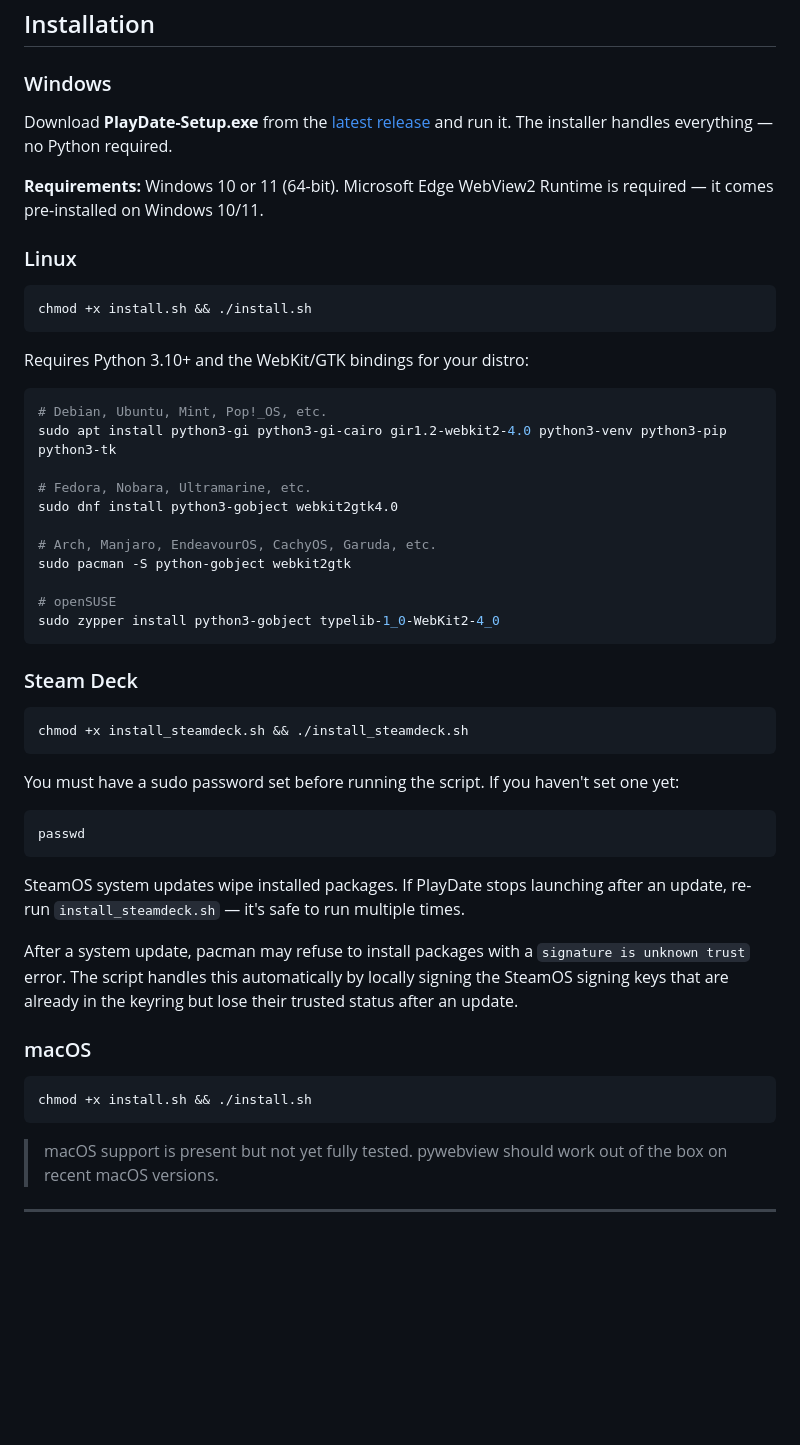
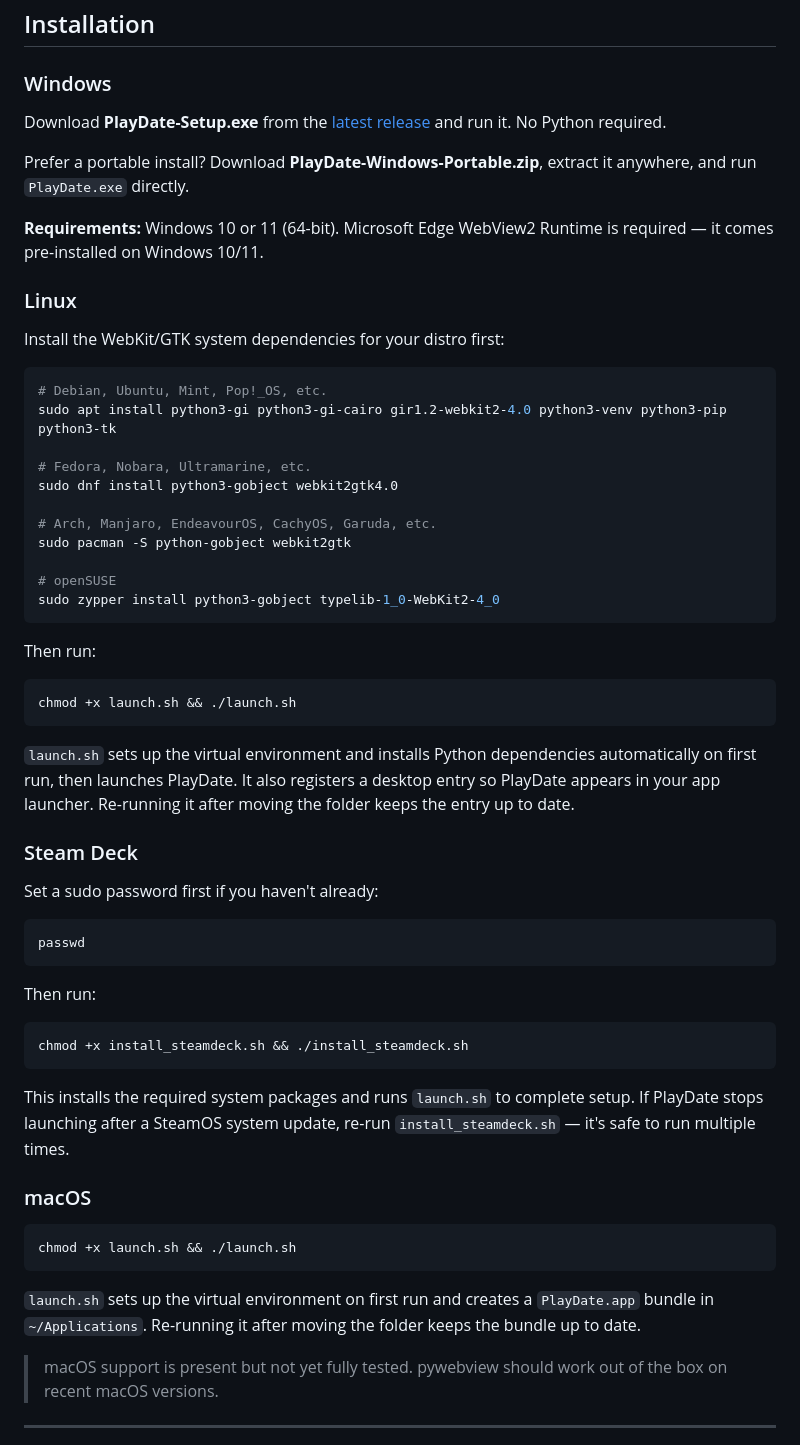
Before and after one commit to RobbyRatpoison/PlayDate, a Markdown page: README.md, the part around the change. Drawn GitHub-style; blank space fills up the shorter version.

Commit message:
update README install instructions for launch.sh and portable zip
Co-Authored-By: Claude Sonnet 4.6 <noreply@anthropic.com>

````diff
--- a/README.md
+++ b/README.md
@@ -71,17 +71,15 @@ PlayDate pulls your Steam and GOG libraries, enriches them with metadata (tags,
 
 ### Windows
 
-Download **PlayDate-Setup.exe** from the [latest release](https://github.com/RobbyRatpoison/PlayDate/releases/latest) and run it. The installer handles everything — no Python required.
+Download **PlayDate-Setup.exe** from the [latest release](https://github.com/RobbyRatpoison/PlayDate/releases/latest) and run it. No Python required.
+
+Prefer a portable install? Download **PlayDate-Windows-Portable.zip**, extract it anywhere, and run `PlayDate.exe` directly.
 
 **Requirements:** Windows 10 or 11 (64-bit). Microsoft Edge WebView2 Runtime is required — it comes pre-installed on Windows 10/11.
 
 ### Linux
 
-```bash
-chmod +x install.sh && ./install.sh
-```
-
-Requires Python 3.10+ and the WebKit/GTK bindings for your distro:
+Install the WebKit/GTK system dependencies for your distro first:
 
 ```bash
 # Debian, Ubuntu, Mint, Pop!_OS, etc.
@@ -97,27 +95,37 @@ sudo pacman -S python-gobject webkit2gtk
 sudo zypper install python3-gobject typelib-1_0-WebKit2-4_0
 ```
 
+Then run:
+
+```bash
+chmod +x launch.sh && ./launch.sh
+```
+
+`launch.sh` sets up the virtual environment and installs Python dependencies automatically on first run, then launches PlayDate. It also registers a desktop entry so PlayDate appears in your app launcher. Re-running it after moving the folder keeps the entry up to date.
+
 ### Steam Deck
+
+Set a sudo password first if you haven't already:
+
+```bash
+passwd
+```
+
+Then run:
 
 ```bash
 chmod +x install_steamdeck.sh && ./install_steamdeck.sh
 ```
 
-You must have a sudo password set before running the script. If you haven't set one yet:
-
-```bash
-passwd
-```
-
-SteamOS system updates wipe installed packages. If PlayDate stops launching after an update, re-run `install_steamdeck.sh` — it's safe to run multiple times.
-
-After a system update, pacman may refuse to install packages with a `signature is unknown trust` error. The script handles this automatically by locally signing the SteamOS signing keys that are already in the keyring but lose their trusted status after an update.
+This installs the required system packages and runs `launch.sh` to complete setup. If PlayDate stops launching after a SteamOS system update, re-run `install_steamdeck.sh` — it's safe to run multiple times.
 
 ### macOS
 
 ```bash
-chmod +x install.sh && ./install.sh
+chmod +x launch.sh && ./launch.sh
 ```
+
+`launch.sh` sets up the virtual environment on first run and creates a `PlayDate.app` bundle in `~/Applications`. Re-running it after moving the folder keeps the bundle up to date.
 
 > macOS support is present but not yet fully tested. pywebview should work out of the box on recent macOS versions.
 
````
